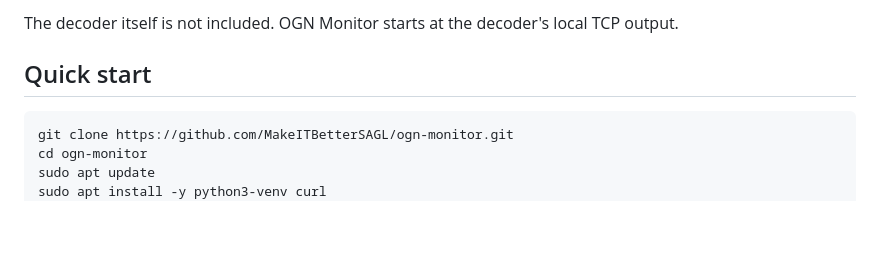
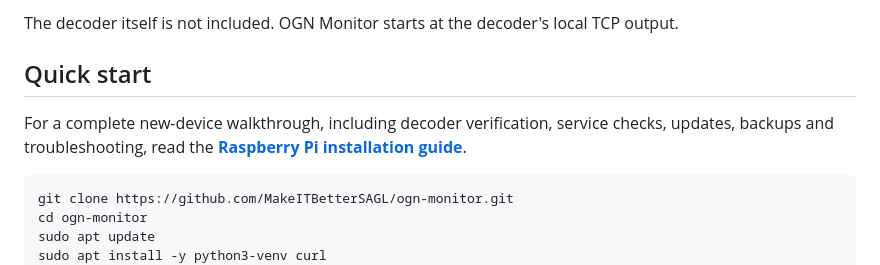
Before and after one commit to MakeITBetterSAGL/ogn-monitor, a Markdown page: README.md, the part around the change. Rendered like a GitHub page; blank space fills up the shorter version.

Commit message:
Add Raspberry Pi installation guide

````diff
--- a/README.md
+++ b/README.md
@@ -33,6 +33,8 @@ It serves plain HTTP on port `5000`. Use it on a trusted local network. If you l
 The decoder itself is not included. OGN Monitor starts at the decoder's local TCP output.
 
 ## Quick start
+
+For a complete new-device walkthrough, including decoder verification, service checks, updates, backups and troubleshooting, read the **[Raspberry Pi installation guide](docs/INSTALLATION.md)**.
 
 ```sh
 git clone https://github.com/MakeITBetterSAGL/ogn-monitor.git
````
Also changed, not shown: docs/INSTALLATION.md (added, +267 -0 lines).
